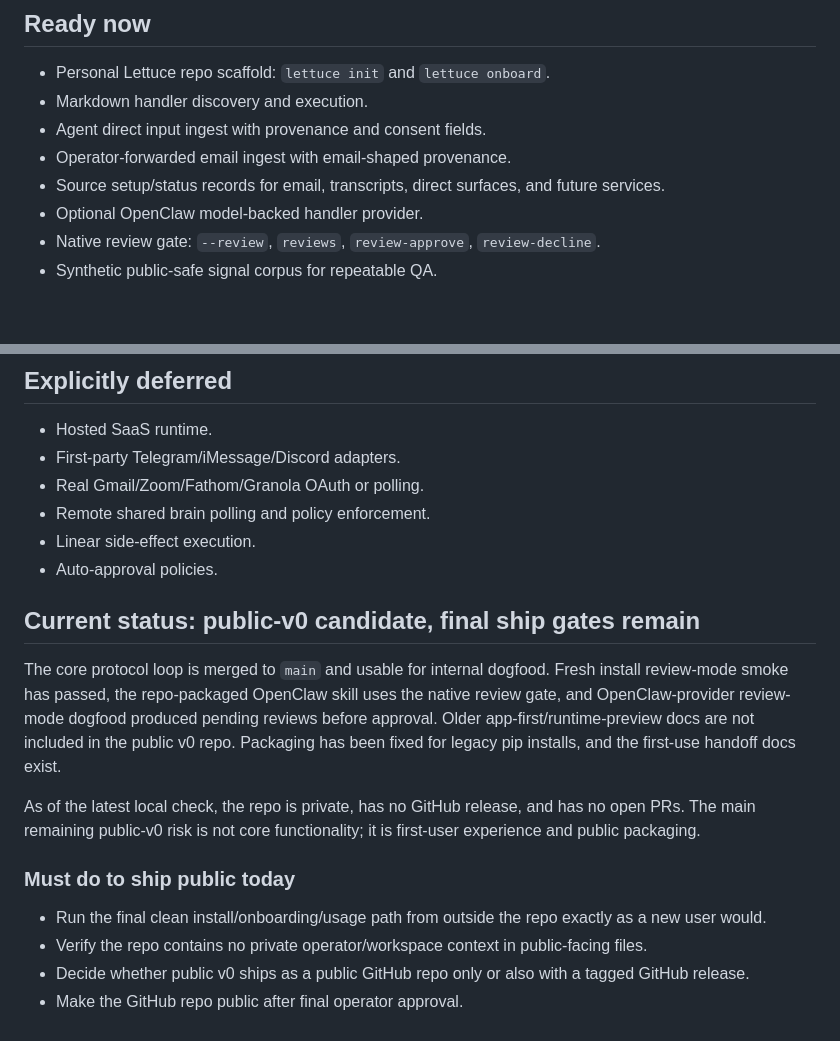
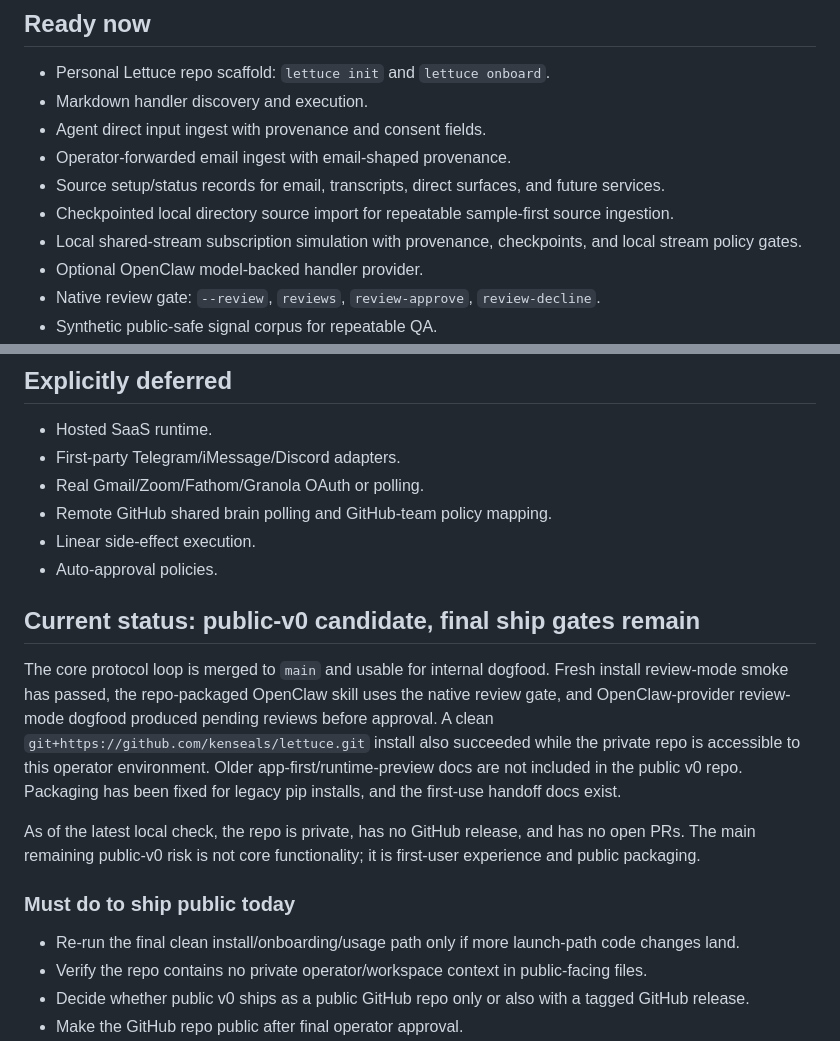
Before and after one commit to kenseals/lettuce, a Markdown page: docs/public-v0-release-checklist.md, 2 parts joined by grey strips. Drawn GitHub-style; blank space fills up the shorter version.

Commit message:
docs: record install and onboarding dogfood gate

```diff
--- a/docs/public-v0-release-checklist.md
+++ b/docs/public-v0-release-checklist.md
@@ -13,6 +13,8 @@ An operator can ask their agent to set up a Lettuce repo, ingest one approved si
 - Agent direct input ingest with provenance and consent fields.
 - Operator-forwarded email ingest with email-shaped provenance.
 - Source setup/status records for email, transcripts, direct surfaces, and future services.
+- Checkpointed local directory source import for repeatable sample-first source ingestion.
+- Local shared-stream subscription simulation with provenance, checkpoints, and local stream policy gates.
 - Optional OpenClaw model-backed handler provider.
 - Native review gate: `--review`, `reviews`, `review-approve`, `review-decline`.
 - Synthetic public-safe signal corpus for repeatable QA.
@@ -41,19 +43,19 @@ An operator can ask their agent to set up a Lettuce repo, ingest one approved si
 - Hosted SaaS runtime.
 - First-party Telegram/iMessage/Discord adapters.
 - Real Gmail/Zoom/Fathom/Granola OAuth or polling.
-- Remote shared brain polling and policy enforcement.
+- Remote GitHub shared brain polling and GitHub-team policy mapping.
 - Linear side-effect execution.
 - Auto-approval policies.
 
 ## Current status: public-v0 candidate, final ship gates remain
 
-The core protocol loop is merged to `main` and usable for internal dogfood. Fresh install review-mode smoke has passed, the repo-packaged OpenClaw skill uses the native review gate, and OpenClaw-provider review-mode dogfood produced pending reviews before approval. Older app-first/runtime-preview docs are not included in the public v0 repo. Packaging has been fixed for legacy pip installs, and the first-use handoff docs exist.
+The core protocol loop is merged to `main` and usable for internal dogfood. Fresh install review-mode smoke has passed, the repo-packaged OpenClaw skill uses the native review gate, and OpenClaw-provider review-mode dogfood produced pending reviews before approval. A clean `git+https://github.com/kenseals/lettuce.git` install also succeeded while the private repo is accessible to this operator environment. Older app-first/runtime-preview docs are not included in the public v0 repo. Packaging has been fixed for legacy pip installs, and the first-use handoff docs exist.
 
 As of the latest local check, the repo is private, has no GitHub release, and has no open PRs. The main remaining public-v0 risk is not core functionality; it is first-user experience and public packaging.
 
 ### Must do to ship public today
 
-- Run the final clean install/onboarding/usage path from outside the repo exactly as a new user would.
+- Re-run the final clean install/onboarding/usage path only if more launch-path code changes land.
 - Verify the repo contains no private operator/workspace context in public-facing files.
 - Decide whether public v0 ships as a public GitHub repo only or also with a tagged GitHub release.
 - Make the GitHub repo public after final operator approval.
```
Also changed, not shown: TRY_THIS_FIRST.md (+5 -4 lines).
